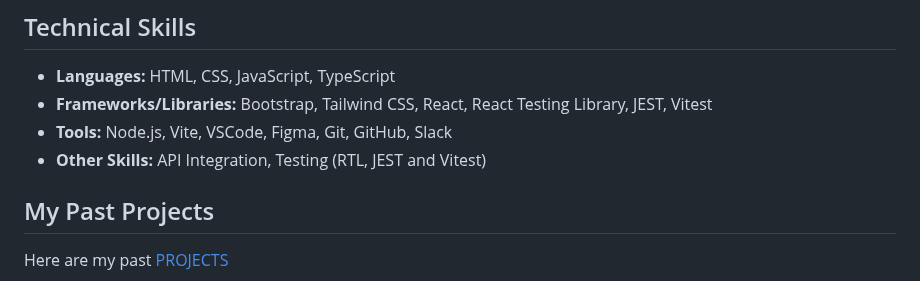
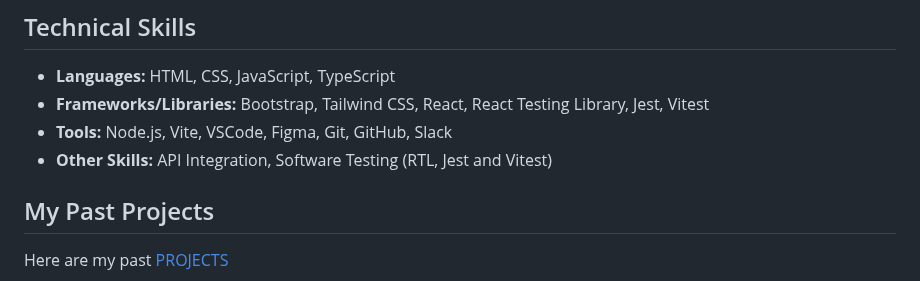
Before and after one commit to ArinzeGit/Arinze-Owoh-Portfolio, a Markdown page: README.md, the part around the change. GitHub-like rendering.

```diff
--- a/README.md
+++ b/README.md
@@ -39,9 +39,9 @@ My name is **Arinzechukwu Dennings Owoh**. I am a Nigerian Front-End Web Develop
 ## Technical Skills
 
 - **Languages:** HTML, CSS, JavaScript, TypeScript
-- **Frameworks/Libraries:** Bootstrap, Tailwind CSS, React, React Testing Library, JEST, Vitest
+- **Frameworks/Libraries:** Bootstrap, Tailwind CSS, React, React Testing Library, Jest, Vitest
 - **Tools:** Node.js, Vite, VSCode, Figma, Git, GitHub, Slack
-- **Other Skills:** API Integration, Testing (RTL, JEST and Vitest)
+- **Other Skills:** API Integration, Software Testing (RTL, Jest and Vitest)
 
 ## My Past Projects
 
```
